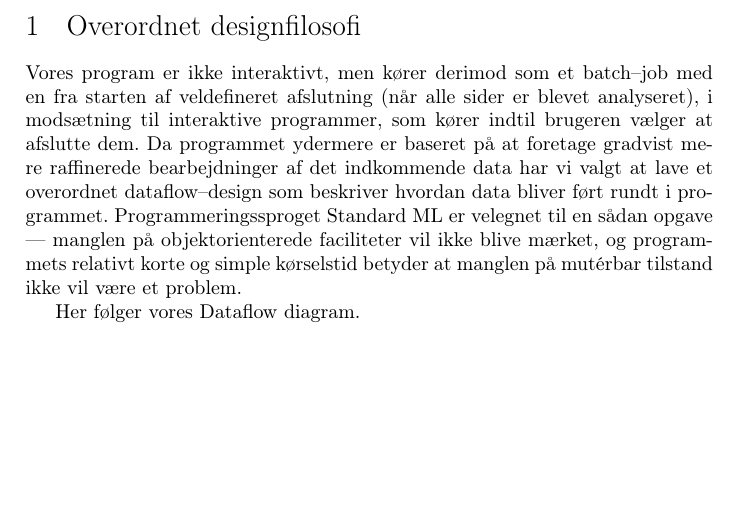
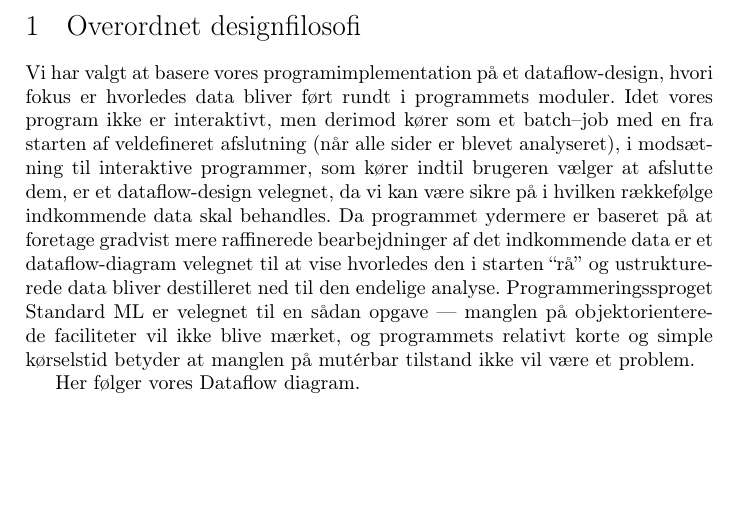
Before and after one commit to athas/webanalyzer, a LaTeX document (rapport/baselinedesign_genafl.tex): part of page 3 of 7, cut so that both start at the same text. Compiled offline with pdfLaTeX.

Commit message:
Reworked intro.
darcs-hash:20070521152055-2b36c-c0a3d652195f3b5508f1c59c7443eb4e00f33af6.gz

```diff
--- a/rapport/baselinedesign_genafl.tex
+++ b/rapport/baselinedesign_genafl.tex
@@ -47,17 +47,22 @@
 
 \section{Overordnet designfilosofi}
 
-Vores program er ikke interaktivt, men kører derimod som et {\em
-  batch--job} med en fra starten af veldefineret afslutning (når alle
-sider er blevet analyseret), i modsætning til interaktive programmer,
-som kører indtil brugeren vælger at afslutte dem. Da programmet
-ydermere er baseret på at foretage gradvist mere raffinerede
-bearbejdninger af det indkommende data har vi valgt at lave et
-overordnet {\em dataflow}--design som beskriver hvordan data bliver
-ført rundt i programmet. Programmeringssproget Standard ML er velegnet
-til en sådan opgave --- manglen på objektorienterede faciliteter vil
-ikke blive mærket, og programmets relativt korte og simple kørselstid
-betyder at manglen på mutérbar tilstand ikke vil være et problem.
+Vi har valgt at basere vores programimplementation på et {\em
+  dataflow}-design, hvori fokus er hvorledes data bliver ført rundt i
+programmets moduler. Idet vores program ikke er interaktivt, men
+derimod kører som et {\em batch--job} med en fra starten af
+veldefineret afslutning (når alle sider er blevet analyseret), i
+modsætning til interaktive programmer, som kører indtil brugeren
+vælger at afslutte dem, er et dataflow-design velegnet, da vi kan være
+sikre på i hvilken rækkefølge indkommende data skal behandles. Da
+programmet ydermere er baseret på at foretage gradvist mere
+raffinerede bearbejdninger af det indkommende data er et
+dataflow-diagram velegnet til at vise hvorledes den i starten ``rå''
+og ustrukturerede data bliver destilleret ned til den endelige
+analyse. Programmeringssproget Standard ML er velegnet til en sådan
+opgave --- manglen på objektorienterede faciliteter vil ikke blive
+mærket, og programmets relativt korte og simple kørselstid betyder at
+manglen på mutérbar tilstand ikke vil være et problem.
 
 Her følger vores Dataflow diagram.
 \subsection{Dataflow diagram}
```
